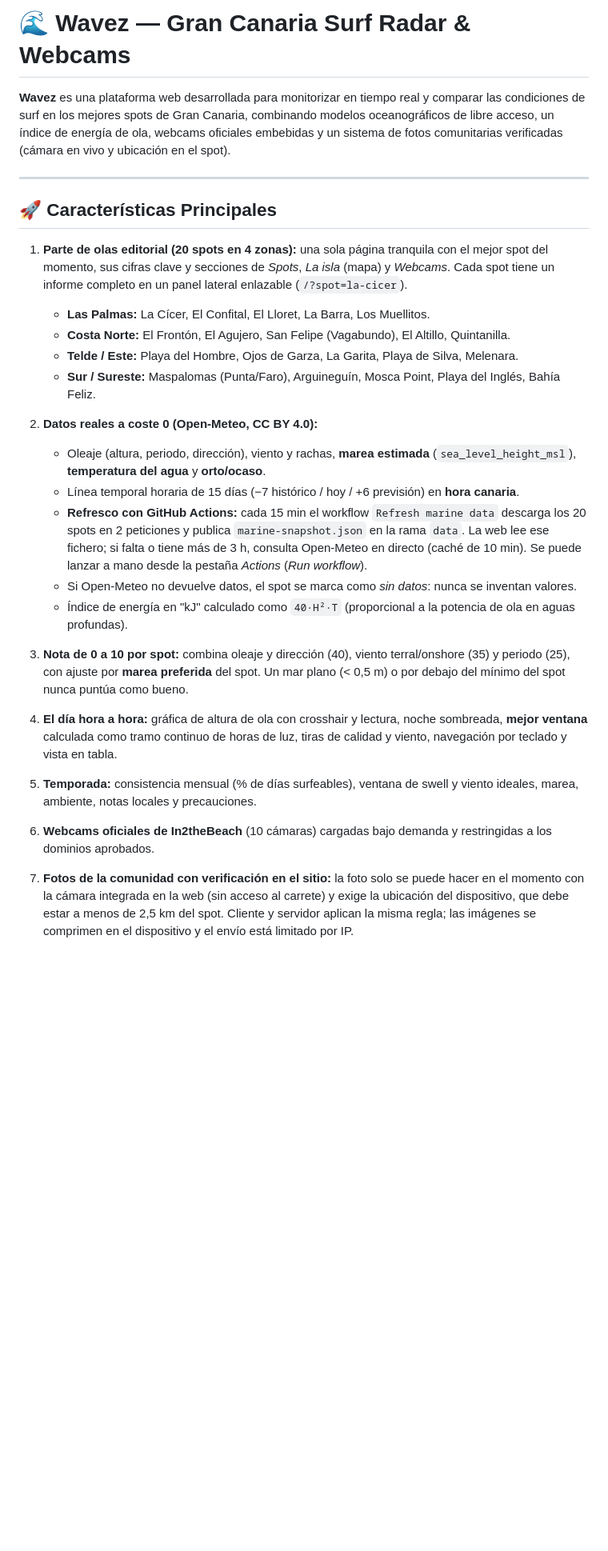
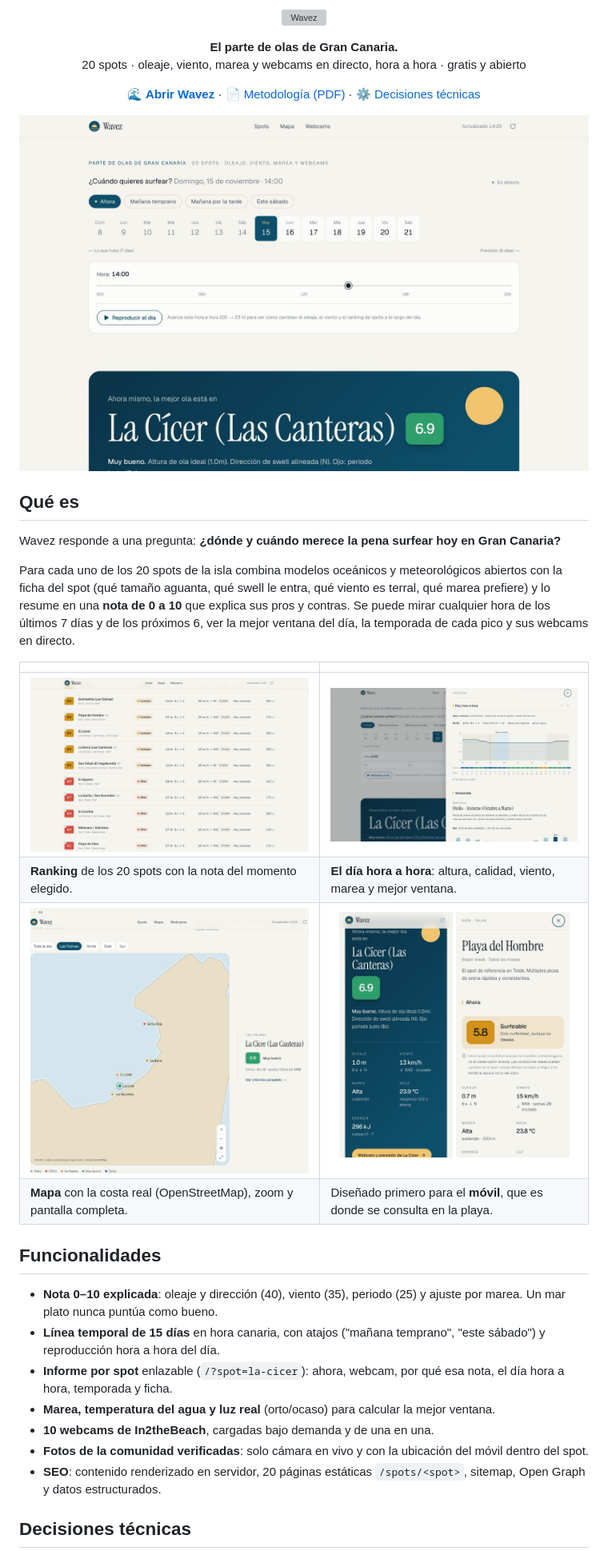
Before and after one commit to pablomrtinezzz/Wavez, a Markdown page: README.md, the part around one of its changes. Shown at 80% size. Drawn GitHub-style; pictures changed too: docs/screenshots/drawer-chart.jpg (added), docs/screenshots/hero.jpg (added), docs/screenshots/list.jpg (added); blank space fills up the shorter version; grey boxes are pictures that could not be loaded.

```diff
--- a/README.md
+++ b/README.md
@@ -1,31 +1,44 @@
-# 🌊 Wavez — Gran Canaria Surf Radar & Webcams
+<p align="center">
+  <img src="public/brand/wavez-lockup-light.png" alt="Wavez" width="420">
+</p>
 
-**Wavez** es una plataforma web desarrollada para monitorizar en tiempo real y comparar las condiciones de surf en los mejores spots de Gran Canaria, combinando modelos oceanográficos de libre acceso, un índice de energía de ola, webcams oficiales embebidas y un sistema de fotos comunitarias verificadas (cámara en vivo y ubicación en el spot).
+<p align="center">
+  <strong>El parte de olas de Gran Canaria.</strong><br>
+  20 spots · oleaje, viento, marea y webcams en directo, hora a hora · gratis y abierto
+</p>
 
----
+<p align="center">
+  <a href="https://wavez-pi.vercel.app"><strong>🌊 Abrir Wavez</strong></a> ·
+  <a href="https://wavez-pi.vercel.app/wavez-metodologia.pdf">📄 Metodología (PDF)</a> ·
+  <a href="#decisiones-técnicas">⚙️ Decisiones técnicas</a>
+</p>
 
-## 🚀 Características Principales
+<p align="center">
+  <img src="docs/screenshots/hero.jpg" alt="Portada de Wavez con el mejor spot del momento" width="100%">
+</p>
 
-1. **Parte de olas editorial (20 spots en 4 zonas):** una sola página tranquila con el mejor spot del momento, sus cifras clave y secciones de *Spots*, *La isla* (mapa) y *Webcams*. Cada spot tiene un informe completo en un panel lateral enlazable (`/?spot=la-cicer`).
-   * **Las Palmas:** La Cícer, El Confital, El Lloret, La Barra, Los Muellitos.
-   * **Costa Norte:** El Frontón, El Agujero, San Felipe (Vagabundo), El Altillo, Quintanilla.
-   * **Telde / Este:** Playa del Hombre, Ojos de Garza, La Garita, Playa de Silva, Melenara.
-   * **Sur / Sureste:** Maspalomas (Punta/Faro), Arguineguín, Mosca Point, Playa del Inglés, Bahía Feliz.
+## Qué es
 
-2. **Datos reales a coste 0 (Open-Meteo, CC BY 4.0):**
-   * Oleaje (altura, periodo, dirección), viento y rachas, **marea estimada** (`sea_level_height_msl`), **temperatura del agua** y **orto/ocaso**.
-   * Línea temporal horaria de 15 días (−7 histórico / hoy / +6 previsión) en **hora canaria**.
-   * **Refresco con GitHub Actions:** cada 15 min el workflow `Refresh marine data` descarga los 20 spots en 2 peticiones y publica `marine-snapshot.json` en la rama `data`. La web lee ese fichero; si falta o tiene más de 3 h, consulta Open-Meteo en directo (caché de 10 min). Se puede lanzar a mano desde la pestaña *Actions* (*Run workflow*).
-   * Si Open-Meteo no devuelve datos, el spot se marca como *sin datos*: nunca se inventan valores.
-   * Índice de energía en "kJ" calculado como `40·H²·T` (proporcional a la potencia de ola en aguas profundas).
+Wavez responde a una pregunta: **¿dónde y cuándo merece la pena surfear hoy en Gran Canaria?**
 
-3. **Nota de 0 a 10 por spot:** combina oleaje y dirección (40), viento terral/onshore (35) y periodo (25), con ajuste por **marea preferida** del spot. Un mar plano (< 0,5 m) o por debajo del mínimo del spot nunca puntúa como bueno.
+Para cada uno de los 20 spots de la isla combina modelos oceánicos y meteorológicos abiertos con la ficha del spot (qué tamaño aguanta, qué swell le entra, qué viento es terral, qué marea prefiere) y lo resume en una **nota de 0 a 10** que explica sus pros y contras. Se puede mirar cualquier hora de los últimos 7 días y de los próximos 6, ver la mejor ventana del día, la temporada de cada pico y sus webcams en directo.
 
-4. **El día hora a hora:** gráfica de altura de ola con crosshair y lectura, noche sombreada, **mejor ventana** calculada como tramo continuo de horas de luz, tiras de calidad y viento, navegación por teclado y vista en tabla.
+| | |
+|---|---|
+| <img src="docs/screenshots/list.jpg" alt="Ranking de spots"> | <img src="docs/screenshots/drawer-chart.jpg" alt="Evolución hora a hora de un spot"> |
+| **Ranking** de los 20 spots con la nota del momento elegido. | **El día hora a hora**: altura, calidad, viento, marea y mejor ventana. |
+| <img src="docs/screenshots/map.jpg" alt="Mapa de la isla con zoom"> | <p align="center"><img src="docs/screenshots/mobile-hero.jpg" alt="Wavez en móvil" width="46%"> <img src="docs/screenshots/mobile-drawer.jpg" alt="Informe de spot en móvil" width="46%"></p> |
+| **Mapa** con la costa real (OpenStreetMap), zoom y pantalla completa. | Diseñado primero para el **móvil**, que es donde se consulta en la playa. |
 
-5. **Temporada:** consistencia mensual (% de días surfeables), ventana de swell y viento ideales, marea, ambiente, notas locales y precauciones.
+## Funcionalidades
 
-6. **Webcams oficiales de In2theBeach** (10 cámaras) cargadas bajo demanda y restringidas a los dominios aprobados.
+- **Nota 0–10 explicada**: oleaje y dirección (40), viento (35), periodo (25) y ajuste por marea. Un mar plato nunca puntúa como bueno.
+- **Línea temporal de 15 días** en hora canaria, con atajos ("mañana temprano", "este sábado") y reproducción hora a hora del día.
+- **Informe por spot** enlazable (`/?spot=la-cicer`): ahora, webcam, por qué esa nota, el día hora a hora, temporada y ficha.
+- **Marea, temperatura del agua y luz real** (orto/ocaso) para calcular la mejor ventana.
+- **10 webcams de In2theBeach**, cargadas bajo demanda y de una en una.
+- **Fotos de la comunidad verificadas**: solo cámara en vivo y con la ubicación del móvil dentro del spot.
+- **SEO**: contenido renderizado en servidor, 20 páginas estáticas `/spots/<spot>`, sitemap, Open Graph y datos estructurados.
 
-7. **Fotos de la comunidad con verificación en el sitio:** la foto solo se puede hacer en el momento con la cámara integrada en la web (sin acceso al carrete) y exige la ubicación del dispositivo, que debe estar a menos de 2,5 km del spot. Cliente y servidor aplican la misma regla; las imágenes se comprimen en el dispositivo y el envío está limitado por IP.
+## Decisiones técnicas
 
```
Also changed, not shown: other parts of README.md (+47 -62 lines).
